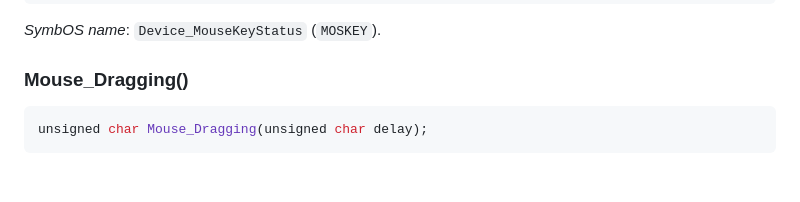
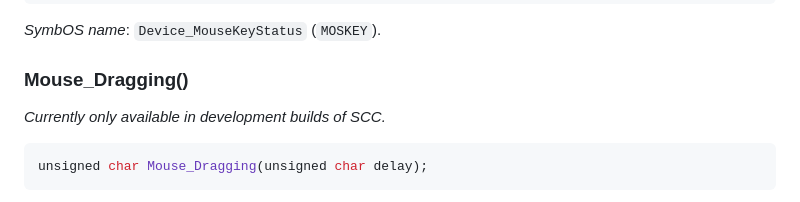
Before and after one commit to danielgaskell/scc, a Markdown page: doc/syscall1.md, the part around the change. Rendered like a GitHub page; blank space fills up the shorter version.

Commit message:
clarification

````diff
--- a/doc/syscall1.md
+++ b/doc/syscall1.md
@@ -512,6 +512,8 @@ lbut = Mouse_Buttons() & BUTTON_LEFT;
 
 ### Mouse_Dragging()
 
+*Currently only available in development builds of SCC.*
+
 ```c
 unsigned char Mouse_Dragging(unsigned char delay);
 ```
````
